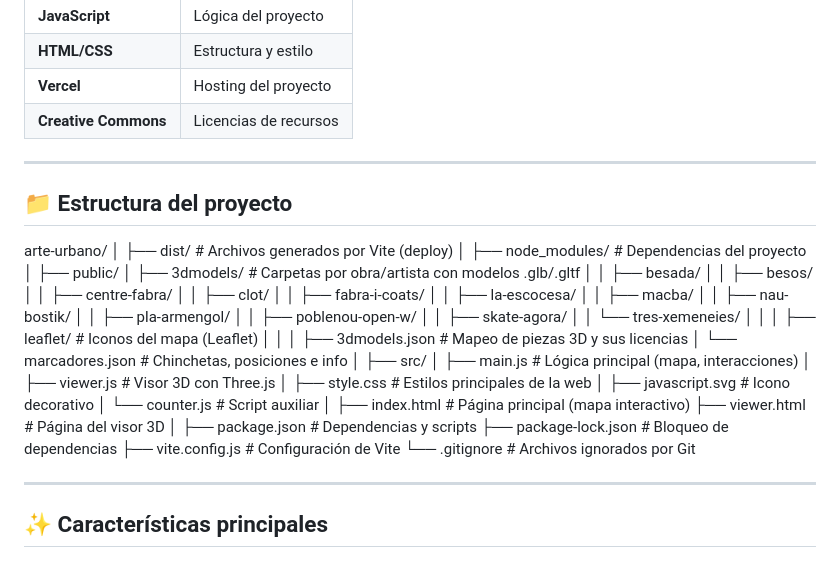
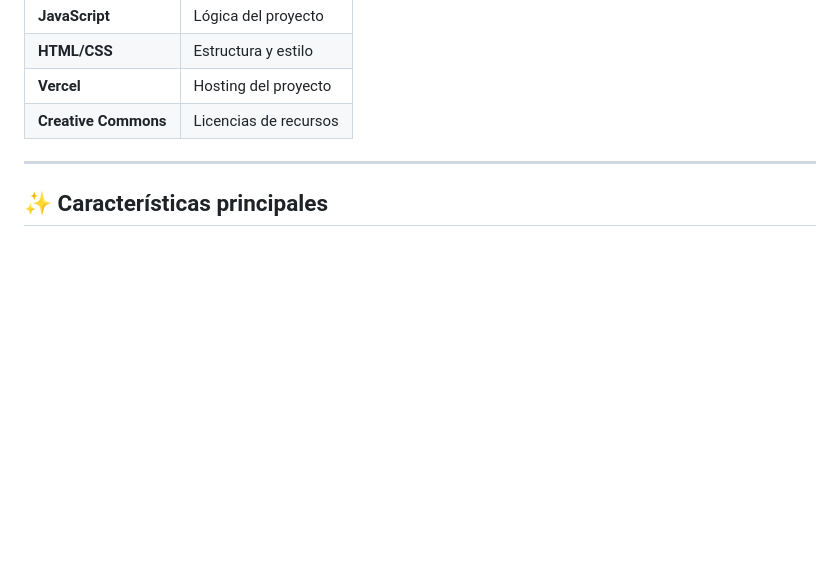
Before and after one commit to mvrxs/arteurbano, a Markdown page: README.md, the part around the change. GitHub-like rendering; blank space fills up the shorter version.

```diff
--- a/README.md
+++ b/README.md
@@ -76,50 +76,6 @@ Diseñado para funcionar tanto en dispositivos móviles como en escritorio.
 
 ---
 
-## 📁 Estructura del proyecto
-arte-urbano/
-│
-├── dist/                     # Archivos generados por Vite (deploy)
-│
-├── node_modules/            # Dependencias del proyecto
-│
-├── public/
-│   ├── 3dmodels/            # Carpetas por obra/artista con modelos .glb/.gltf
-│   │   ├── besada/
-│   │   ├── besos/
-│   │   ├── centre-fabra/
-│   │   ├── clot/
-│   │   ├── fabra-i-coats/
-│   │   ├── la-escocesa/
-│   │   ├── macba/
-│   │   ├── nau-bostik/
-│   │   ├── pla-armengol/
-│   │   ├── poblenou-open-w/
-│   │   ├── skate-agora/
-│   │   └── tres-xemeneies/
-│   │
-│   ├── leaflet/             # Iconos del mapa (Leaflet)
-│   │
-│   ├── 3dmodels.json        # Mapeo de piezas 3D y sus licencias
-│   └── marcadores.json      # Chinchetas, posiciones e info
-│
-├── src/
-│   ├── main.js              # Lógica principal (mapa, interacciones)
-│   ├── viewer.js            # Visor 3D con Three.js
-│   ├── style.css            # Estilos principales de la web
-│   ├── javascript.svg       # Icono decorativo
-│   └── counter.js           # Script auxiliar
-│
-├── index.html               # Página principal (mapa interactivo)
-├── viewer.html              # Página del visor 3D
-│
-├── package.json             # Dependencias y scripts
-├── package-lock.json        # Bloqueo de dependencias
-├── vite.config.js           # Configuración de Vite
-└── .gitignore               # Archivos ignorados por Git
-
----
-
 ## ✨ Características principales
 
 ### 🗺️ **1. Mapa interactivo con Leaflet**
```
